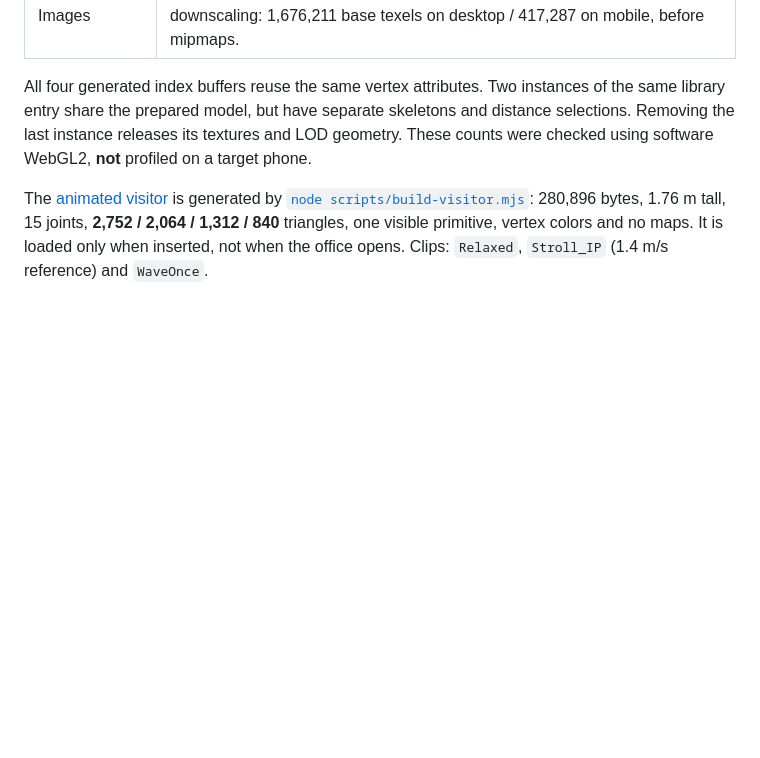
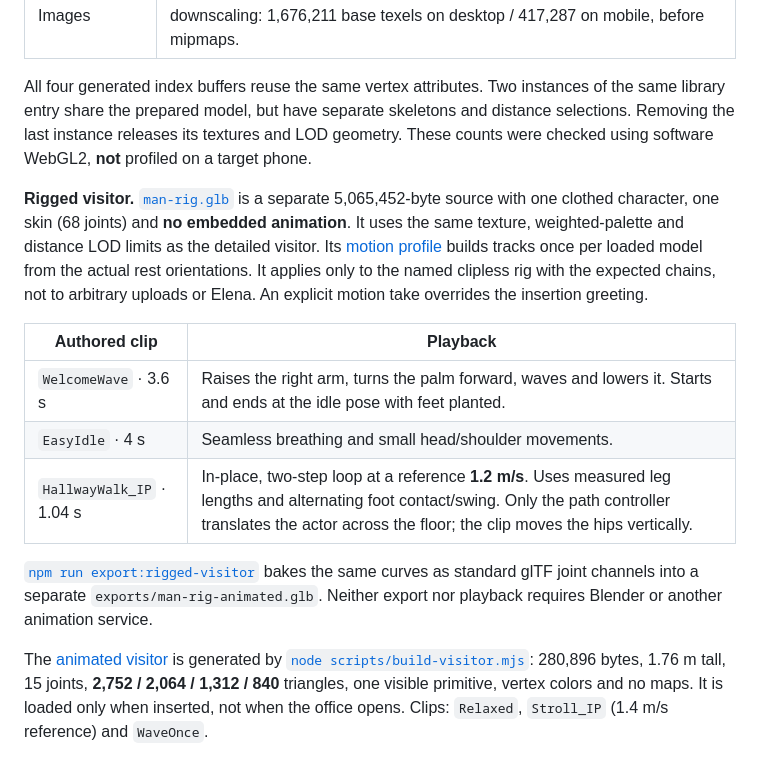
Before and after one commit to kurvantu/gaussian-office, a Markdown page: RENDERING.md, the part around the change. Rendered like a GitHub page; blank space fills up the shorter version.

```diff
--- a/RENDERING.md
+++ b/RENDERING.md
@@ -47,6 +47,16 @@ Extra people are a separate triangle group in both rendering modes. They add **z
 
 All four generated index buffers reuse the same vertex attributes. Two instances of the same library entry share the prepared model, but have separate skeletons and distance selections. Removing the last instance releases its textures and LOD geometry. These counts were checked using software WebGL2, **not** profiled on a target phone.
 
+**Rigged visitor.** [`man-rig.glb`](data/humans/man-rig.glb) is a separate 5,065,452-byte source with one clothed character, one skin (68 joints) and **no embedded animation**. It uses the same texture, weighted-palette and distance LOD limits as the detailed visitor. Its [motion profile](src/scene/humans/rigMotion.ts) builds tracks once per loaded model from the actual rest orientations. It applies only to the named clipless rig with the expected chains, not to arbitrary uploads or Elena. An explicit motion take overrides the insertion greeting.
+
+| Authored clip | Playback |
+| --- | --- |
+| `WelcomeWave` · 3.6 s | Raises the right arm, turns the palm forward, waves and lowers it. Starts and ends at the idle pose with feet planted. |
+| `EasyIdle` · 4 s | Seamless breathing and small head/shoulder movements. |
+| `HallwayWalk_IP` · 1.04 s | In-place, two-step loop at a reference **1.2 m/s**. Uses measured leg lengths and alternating foot contact/swing. Only the path controller translates the actor across the floor; the clip moves the hips vertically. |
+
+[`npm run export:rigged-visitor`](scripts/export-rigged-visitor.mjs) bakes the same curves as standard glTF joint channels into a separate `exports/man-rig-animated.glb`. Neither export nor playback requires Blender or another animation service.
+
 The [animated visitor](data/humans/Visitor.glb) is generated by [`node scripts/build-visitor.mjs`](scripts/build-visitor.mjs): 280,896 bytes, 1.76 m tall, 15 joints, **2,752 / 2,064 / 1,312 / 840** triangles, one visible primitive, vertex colors and no maps. It is loaded only when inserted, not when the office opens. Clips: `Relaxed`, `Stroll_IP` (1.4 m/s reference) and `WaveOnce`.
 
 Import checks inspect the actual model (including UVs of mapped surfaces, topology and rest bounds), not budget numbers in motion JSON. Fix rejected art at source. For in-engine acceptance, compare feet and scale beside Elena in both modes, check occlusion against the service island, and measure frame time and overdraw with zero and two people on target hardware. Software WebGL tests do not replace that check.
```
Also changed, not shown: README.md (+7 -1 lines), docs/prompts/human-motion-v1.md (+5 -1 lines), docs/rigged-visitor-greeting.jpg (added), 11 other files.
